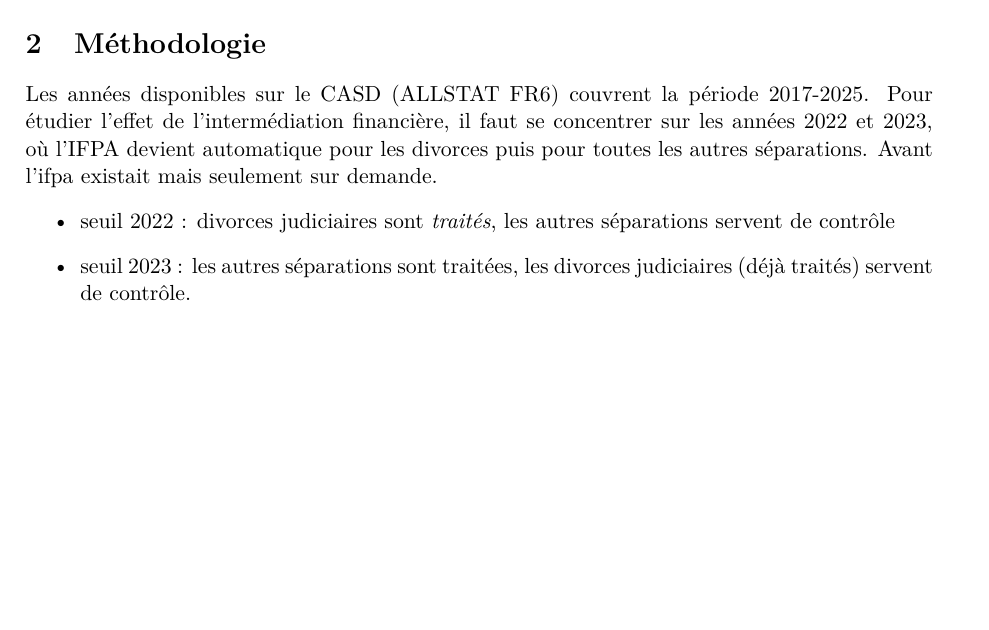
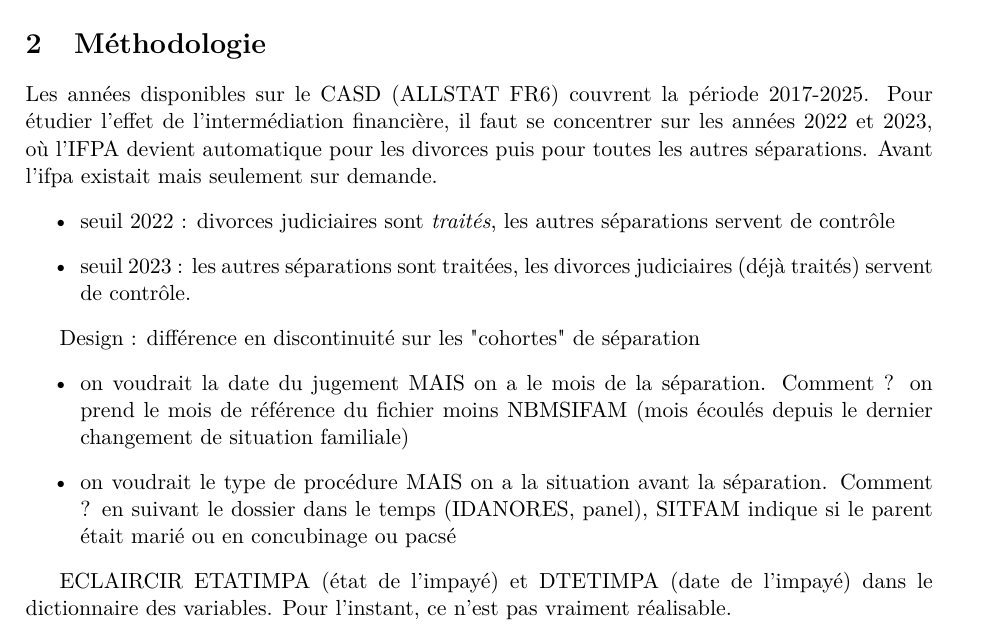
Before and after one commit to isaurepillet/public-econ, a LaTeX document (data_methodo.tex): part of page 6 of 6, cut so that both start at the same text, the shorter picture padded with empty space. Compiled offline with pdfLaTeX.

Commit message:
piste de méthodo (compléter)

```diff
--- a/data_methodo.tex
+++ b/data_methodo.tex
@@ -748,7 +748,21 @@ les autres séparations servent de contrôle
 \item seuil 2023 : les autres séparations sont traitées, les divorces judiciaires (déjà traités)
  servent de contrôle.
 
+\end{itemize}
+
+Design : différence en discontinuité sur les "cohortes" de séparation
+\begin{itemize}
+    \item on voudrait la date du jugement MAIS on a le mois de la séparation. Comment ? on prend le
+    mois de référence du fichier moins NBMSIFAM (mois écoulés depuis
+    le dernier changement de situation familiale)
+    \item on voudrait le type de procédure MAIS on a la situation avant la séparation. Comment ?
+     en suivant le dossier dans le temps (IDANORES, panel),
+    SITFAM indique si le parent était marié ou en concubinage ou pacsé
+\end{itemize}
 
 
-\end{itemize}
+ECLAIRCIR ETATIMPA (état de l'impayé) et DTETIMPA (date de l'impayé) dans le dictionnaire
+des variables.
+Pour l'instant, ce n'est pas vraiment réalisable.
+
 \end{document}
```
Also changed, not shown: data_methodo.pdf.
